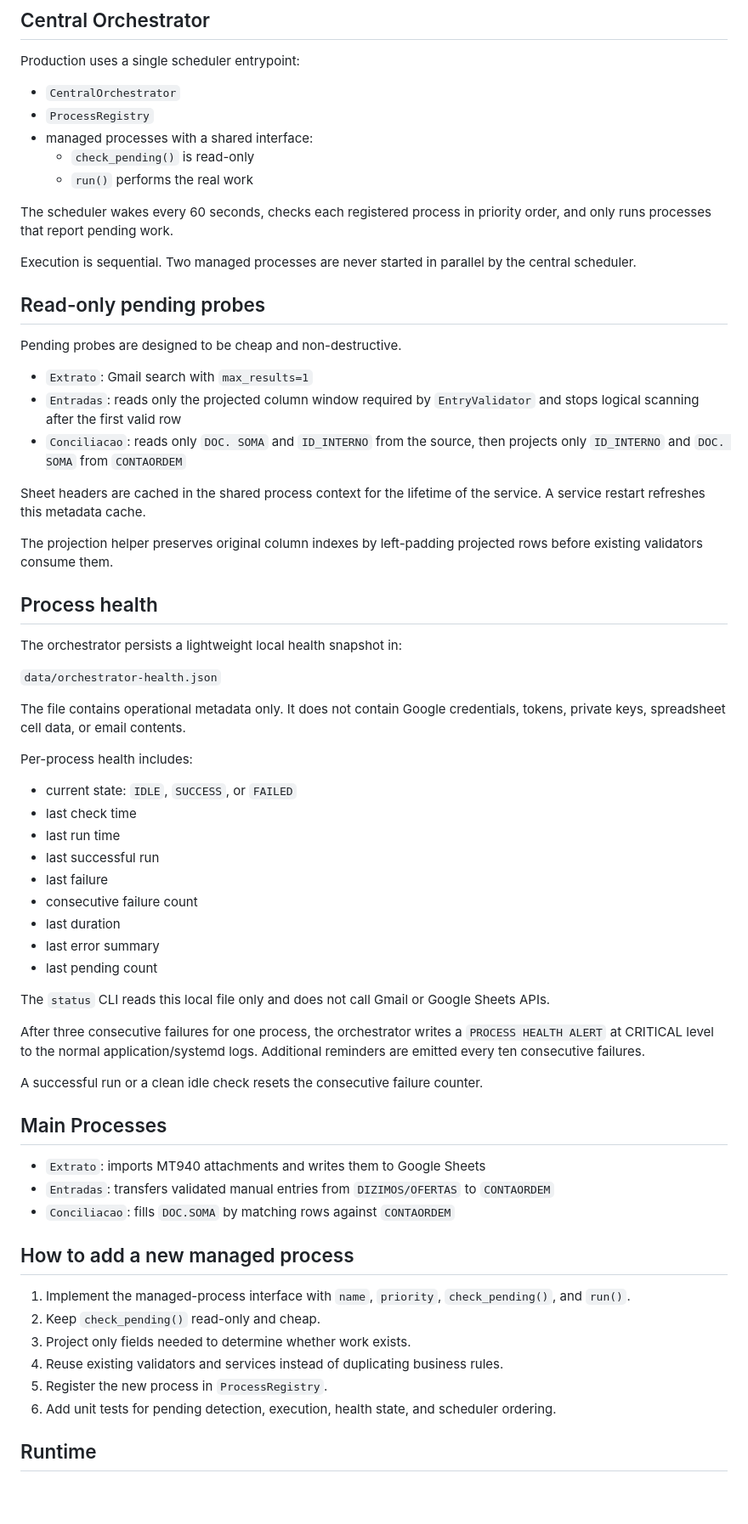
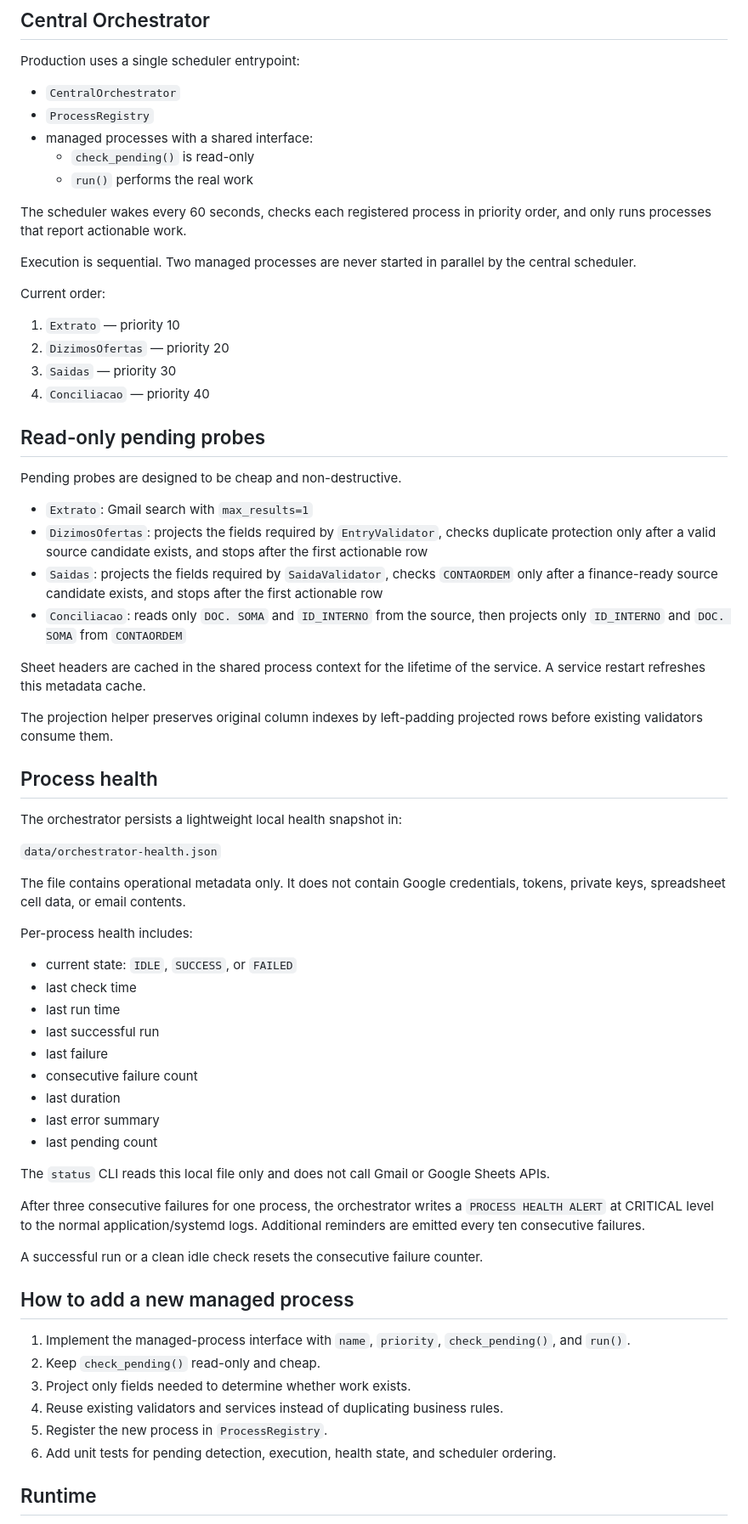
Before and after one commit to Geniolle/Tesouraria-SOMA, a Markdown page: ARCHITECTURE.md, the part around one of its changes. Shown at 85% size. Drawn GitHub-style; blank space fills up the shorter version.

Commit message:
Document ARCHITECTURE process changes

```diff
--- a/ARCHITECTURE.md
+++ b/ARCHITECTURE.md
@@ -23,21 +24,38 @@ Production uses a single scheduler entrypoint:
   - `check_pending()` is read-only
   - `run()` performs the real work
 
-The scheduler wakes every 60 seconds, checks each registered process in priority order, and only runs processes that report pending work.
+The scheduler wakes every 60 seconds, checks each registered process in
+priority order, and only runs processes that report actionable work.
 
-Execution is sequential. Two managed processes are never started in parallel by the central scheduler.
+Execution is sequential. Two managed processes are never started in parallel
+by the central scheduler.
+
+Current order:
+
+1. `Extrato` — priority 10
+2. `DizimosOfertas` — priority 20
+3. `Saidas` — priority 30
+4. `Conciliacao` — priority 40
 
 ## Read-only pending probes
 
 Pending probes are designed to be cheap and non-destructive.
 
 - `Extrato`: Gmail search with `max_results=1`
-- `Entradas`: reads only the projected column window required by `EntryValidator` and stops logical scanning after the first valid row
-- `Conciliacao`: reads only `DOC. SOMA` and `ID_INTERNO` from the source, then projects only `ID_INTERNO` and `DOC. SOMA` from `CONTAORDEM`
+- `DizimosOfertas`: projects the fields required by `EntryValidator`,
+  checks duplicate protection only after a valid source candidate exists, and
+  stops after the first actionable row
+- `Saidas`: projects the fields required by `SaidaValidator`, checks
+  `CONTAORDEM` only after a finance-ready source candidate exists, and stops
+  after the first actionable row
+- `Conciliacao`: reads only `DOC. SOMA` and `ID_INTERNO` from the source,
+  then projects only `ID_INTERNO` and `DOC. SOMA` from `CONTAORDEM`
 
-Sheet headers are cached in the shared process context for the lifetime of the service. A service restart refreshes this metadata cache.
+Sheet headers are cached in the shared process context for the lifetime of
+the service. A service restart refreshes this metadata cache.
 
-The projection helper preserves original column indexes by left-padding projected rows before existing validators consume them.
+The projection helper preserves original column indexes by left-padding
+projected rows before existing validators consume them.
 
 ## Process health
 
@@ -45,7 +63,8 @@ The orchestrator persists a lightweight local health snapshot in:
 
 `data/orchestrator-health.json`
 
-The file contains operational metadata only. It does not contain Google credentials, tokens, private keys, spreadsheet cell data, or email contents.
+The file contains operational metadata only. It does not contain Google
+credentials, tokens, private keys, spreadsheet cell data, or email contents.
 
 Per-process health includes:
 
@@ -59,26 +78,27 @@ Per-process health includes:
 - last error summary
 - last pending count
 
-The `status` CLI reads this local file only and does not call Gmail or Google Sheets APIs.
+The `status` CLI reads this local file only and does not call Gmail or
+Google Sheets APIs.
 
-After three consecutive failures for one process, the orchestrator writes a `PROCESS HEALTH ALERT` at CRITICAL level to the normal application/systemd logs. Additional reminders are emitted every ten consecutive failures.
+After three consecutive failures for one process, the orchestrator writes a
+`PROCESS HEALTH ALERT` at CRITICAL level to the normal application/systemd
+logs. Additional reminders are emitted every ten consecutive failures.
 
-A successful run or a clean idle check resets the consecutive failure counter.
-
-## Main Processes
-
-- `Extrato`: imports MT940 attachments and writes them to Google Sheets
-- `Entradas`: transfers validated manual entries from `DIZIMOS/OFERTAS` to `CONTAORDEM`
-- `Conciliacao`: fills `DOC.SOMA` by matching rows against `CONTAORDEM`
+A successful run or a clean idle check resets the consecutive failure
+counter.
 
 ## How to add a new managed process
 
-1. Implement the managed-process interface with `name`, `priority`, `check_pending()`, and `run()`.
+1. Implement the managed-process interface with `name`, `priority`,
+   `check_pending()`, and `run()`.
 2. Keep `check_pending()` read-only and cheap.
 3. Project only fields needed to determine whether work exists.
-4. Reuse existing validators and services instead of duplicating business rules.
+4. Reuse existing validators and services instead of duplicating business
+   rules.
 5. Register the new process in `ProcessRegistry`.
-6. Add unit tests for pending detection, execution, health state, and scheduler ordering.
+6. Add unit tests for pending detection, execution, health state, and
+   scheduler ordering.
 
 ## Runtime
 
```
Also changed, not shown: other parts of ARCHITECTURE.md (+2 -1 lines).
